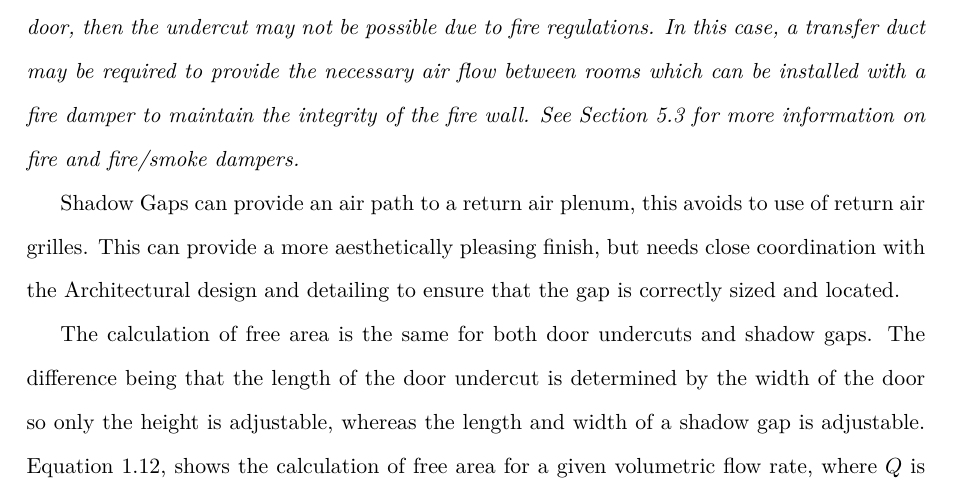
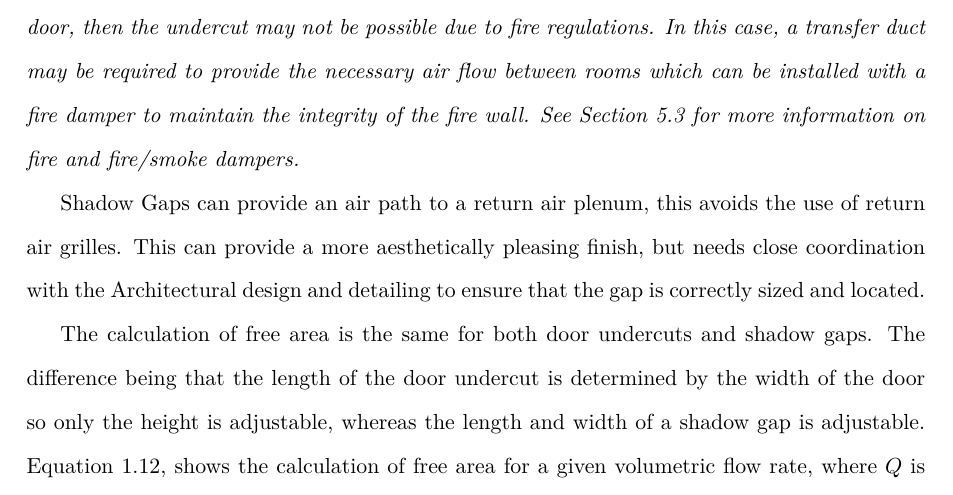
Before and after one commit to adamrees89/MEP-Guide, a LaTeX thesis (MEP_Guide.tex, which reads chapters/VentIntro.tex): part of page 12 of 38, cut so that both start at the same text. Compiled offline with pdfLaTeX.

Commit message:
Review comments

```diff
--- a/chapters/VentIntro.tex
+++ b/chapters/VentIntro.tex
@@ -124,7 +124,7 @@ Door undercuts are used as a method of distributing air between rooms without du
 \textbf{Note:} \textit{Door undercuts are not suitable for all applications, for example, if the door is a fire door, then the undercut may not be possible due to fire regulations. In this case, a transfer duct may be required to provide the necessary air flow between rooms which can be installed with a fire damper to maintain the integrity of the fire wall. See Section~\ref{sec:FireDampers} for more information on fire and fire/smoke dampers.}
 
 
-Shadow Gaps can provide an air path to a return air plenum, this avoids to use of return air grilles.  This can provide a more aesthetically pleasing finish, but needs close coordination with the Architectural design and detailing to ensure that the gap is correctly sized and located.
+Shadow Gaps can provide an air path to a return air plenum, this avoids the use of return air grilles.  This can provide a more aesthetically pleasing finish, but needs close coordination with the Architectural design and detailing to ensure that the gap is correctly sized and located.
 
 The calculation of free area is the same for both door undercuts and shadow gaps.  The difference being that the length of the door undercut is determined by the width of the door so only the height is adjustable, whereas the length and width of a shadow gap is adjustable.  Equation~\ref{eq:ShadowGapFreeArea}, shows the calculation of free area for a given volumetric flow rate, where $Q$ is the volumetric flow rate [\si{\cubic\metre\per\second}], $v$ is the velocity of the air stream through the gap [\si{\metre\per\second}], and $A$ is the free area [\si{\square\metre}].
 
```
